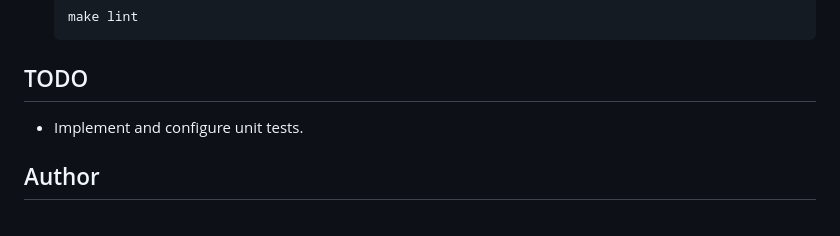
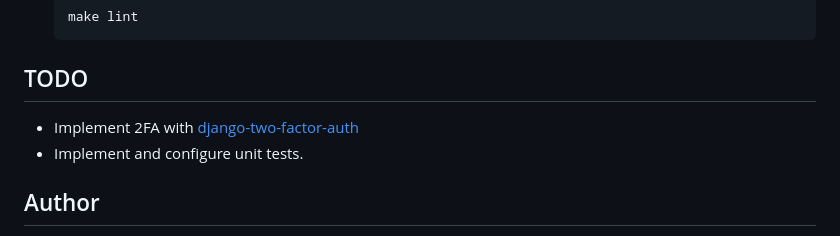
Before and after one commit to Lord-Haji/QAGPT-Server-Django, a Markdown page: README.MD, the part around the change. Rendered like a GitHub page.

Commit message:
Update TODO

```diff
--- a/README.MD
+++ b/README.MD
@@ -117,6 +117,7 @@ Follow these steps to get the application running:
 
 ## TODO
 
+- Implement 2FA with [django-two-factor-auth](https://github.com/jazzband/django-two-factor-auth/tree/master/example)
 - Implement and configure unit tests.
 
 ## Author
```
